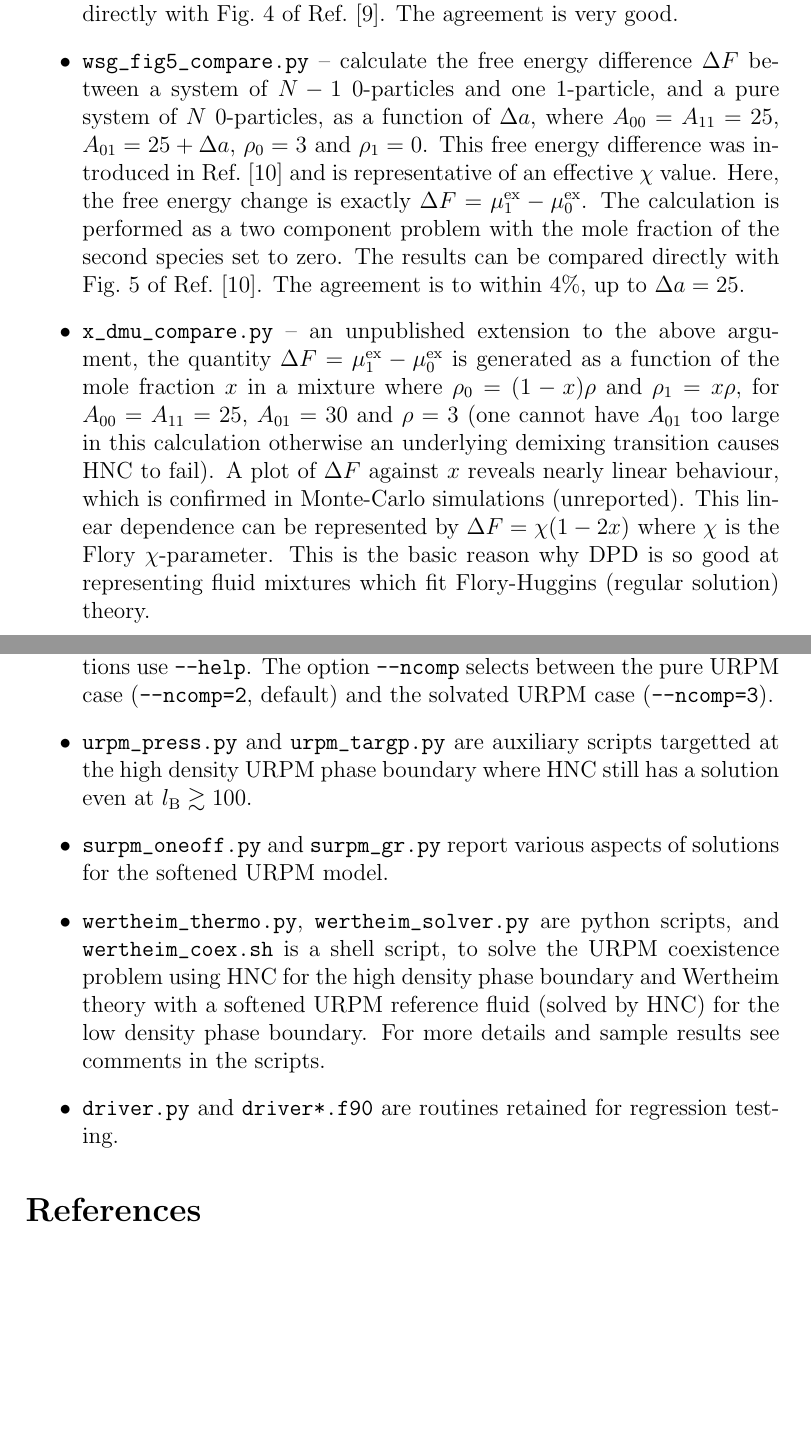
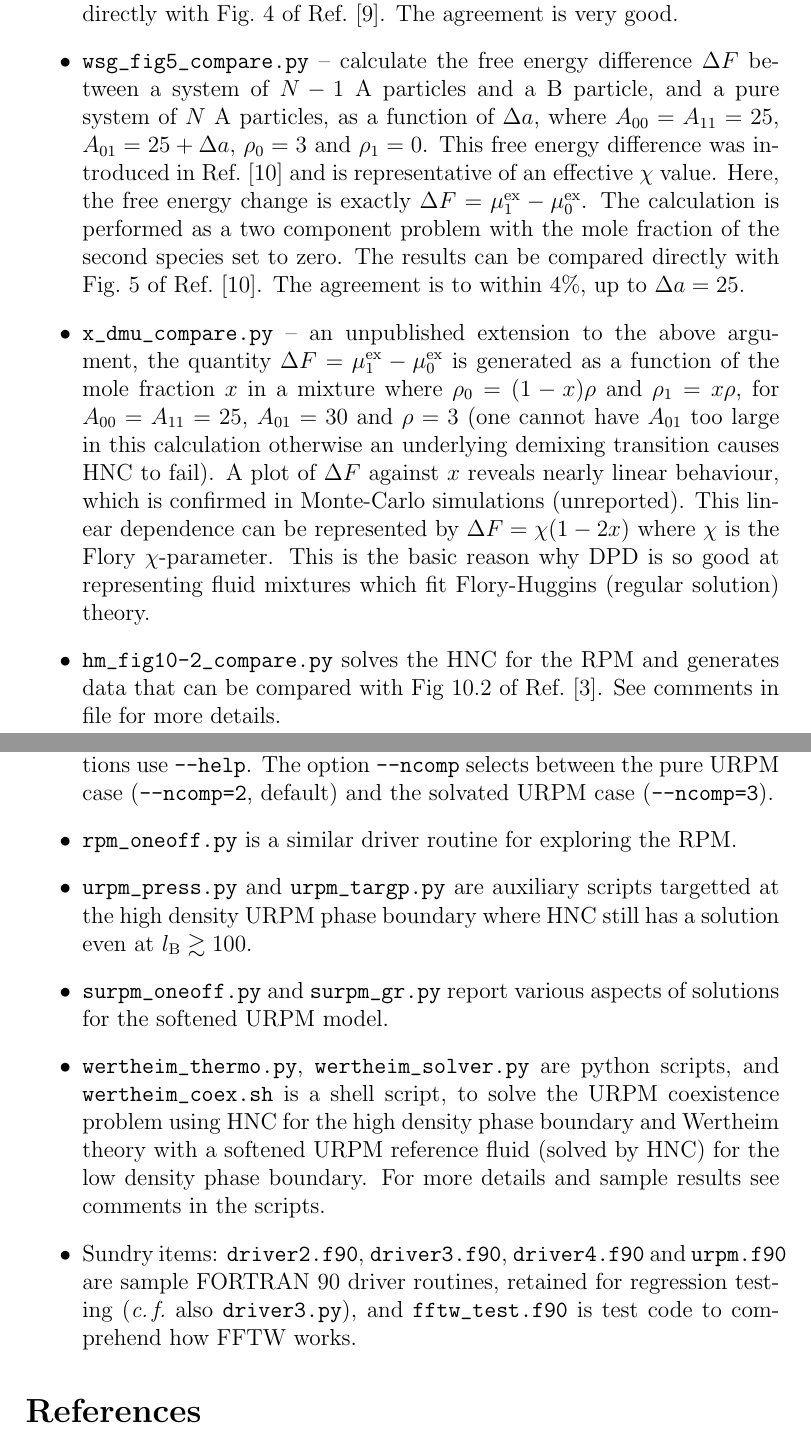
Before and after one commit to patrickbwarren/SunlightHNC, a LaTeX document (oz_doc.tex): two parts of pages 25 and 26 of 27, joined at a grey line, cut so that both start at the same text, the shorter picture padded with empty space. Compiled offline with pdfLaTeX.

Commit message:
nearly at v1.7beta

```diff
--- a/oz_doc.tex
+++ b/oz_doc.tex
@@ -1598,8 +1599,8 @@ Sections \ref{sec:vrp}--\ref{sec:feng} have been coded up as
   agreement is very good.
 %
 \item\verb+wsg_fig5_compare.py+ -- calculate the free energy
-  difference $\Delta F$ between a system of $N-1$ 0-particles and one
-  1-particle, and a pure system of $N$ 0-particles, as a function of
+  difference $\Delta F$ between a system of $N-1$ A particles and a B
+  particle, and a pure system of $N$ A particles, as a function of
   $\Delta a$, where $A_{00}=A_{11}=25$, $A_{01}=25+\Delta a$,
   $\rho_0=3$ and $\rho_1=0$.  This free energy difference was
   introduced in \Refcite{WSG01} and is representative of an
@@ -1622,6 +1623,10 @@ Sections \ref{sec:vrp}--\ref{sec:feng} have been coded up as
   F = \chi (1 - 2x)$ where $\chi$ is the Flory $\chi$-parameter.  This
   is the basic reason why DPD is so good at representing fluid
   mixtures which fit Flory-Huggins (regular solution) theory.
+%
+\item\verb+hm_fig10-2_compare.py+ solves the HNC for the RPM and
+  generates data that can be compared with Fig 10.2 of \Refcite{HM06}.
+  See comments in file for more details.
 %
 \item\verb+urpm_oneoff.py+ and \verb+urpm_scan.py+ are a pair of
   driver routines for solving the ultrasoft restricted primitive model
@@ -1637,6 +1642,9 @@ Sections \ref{sec:vrp}--\ref{sec:feng} have been coded up as
   between the pure URPM case (\verb+--ncomp=2+, default) and the
   solvated URPM case (\verb+--ncomp=3+).
 %
+\item\verb+rpm_oneoff.py+ is a similar driver routine for exploring
+  the RPM.
+%
 \item\verb+urpm_press.py+ and \verb+urpm_targp.py+ are auxiliary
   scripts targetted at the high density URPM phase boundary where HNC
   still has a solution even at $\lB\gtrsim100$.
@@ -1651,8 +1659,11 @@ Sections \ref{sec:vrp}--\ref{sec:feng} have been coded up as
   (solved by HNC) for the low density phase boundary.  For more
   details and sample results see comments in the scripts.
 %
-\item\verb+driver.py+ and \verb+driver*.f90+ are routines
-  retained for regression testing.
+\item Sundry items: \verb+driver2.f90+, \verb+driver3.f90+,
+  \verb+driver4.f90+ and \verb+urpm.f90+ are sample FORTRAN 90 driver
+  routines, retained for regression testing (\cf\ also
+  \verb+driver3.py+), and \verb+fftw_test.f90+ is test code to
+  comprehend how FFTW works.
 %
 \end{itemize}
 
```
Also changed, not shown: README.md, oz_doc.pdf, oz_doc.tex (11 more changed lines), 1 other file.
